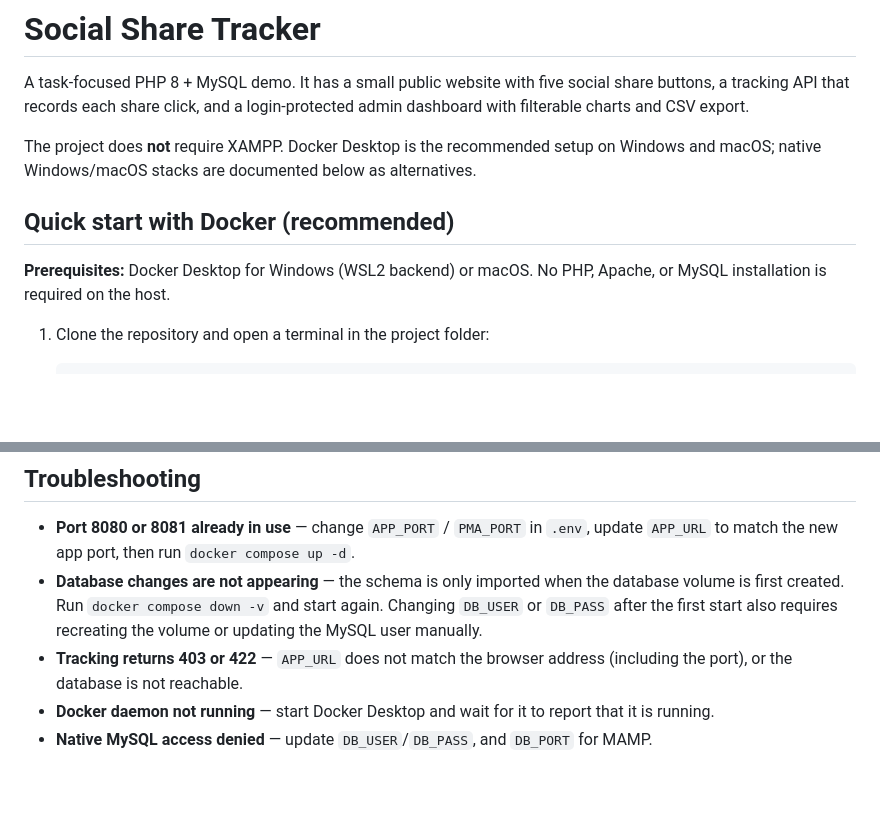
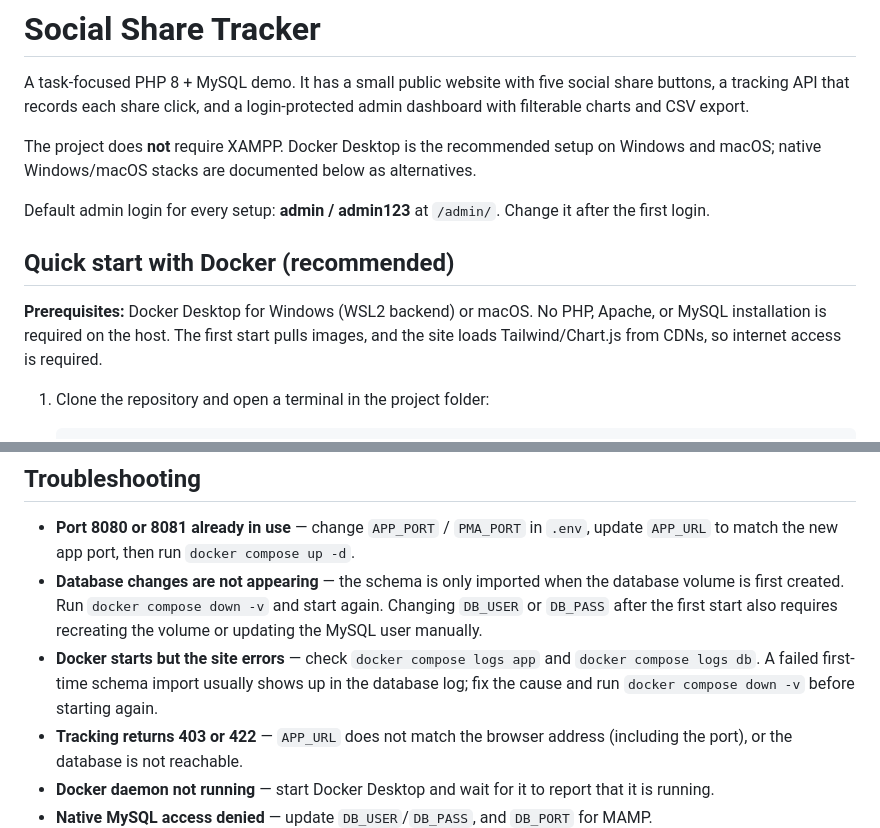
Before and after one commit to Mimooo00/Practical_Test_Star_Media, a Markdown page: README.md, 2 parts joined by grey strips. GitHub-like rendering; blank space fills up the shorter version.

```diff
--- a/README.md
+++ b/README.md
@@ -4,9 +4,11 @@ A task-focused PHP 8 + MySQL demo. It has a small public website with five socia
 
 The project does **not** require XAMPP. Docker Desktop is the recommended setup on Windows and macOS; native Windows/macOS stacks are documented below as alternatives.
 
+Default admin login for every setup: **admin / admin123** at `/admin/`. Change it after the first login.
+
 ## Quick start with Docker (recommended)
 
-**Prerequisites:** Docker Desktop for Windows (WSL2 backend) or macOS. No PHP, Apache, or MySQL installation is required on the host.
+**Prerequisites:** Docker Desktop for Windows (WSL2 backend) or macOS. No PHP, Apache, or MySQL installation is required on the host. The first start pulls images, and the site loads Tailwind/Chart.js from CDNs, so internet access is required.
 
 1. Clone the repository and open a terminal in the project folder:
 
@@ -232,6 +269,7 @@ Supported tokens: `{url}`, `{title}`, `{description}`. Platforms with an empty t
 
 - **Port 8080 or 8081 already in use** — change `APP_PORT` / `PMA_PORT` in `.env`, update `APP_URL` to match the new app port, then run `docker compose up -d`.
 - **Database changes are not appearing** — the schema is only imported when the database volume is first created. Run `docker compose down -v` and start again. Changing `DB_USER` or `DB_PASS` after the first start also requires recreating the volume or updating the MySQL user manually.
+- **Docker starts but the site errors** — check `docker compose logs app` and `docker compose logs db`. A failed first-time schema import usually shows up in the database log; fix the cause and run `docker compose down -v` before starting again.
 - **Tracking returns 403 or 422** — `APP_URL` does not match the browser address (including the port), or the database is not reachable.
 - **Docker daemon not running** — start Docker Desktop and wait for it to report that it is running.
 - **Native MySQL access denied** — update `DB_USER`/`DB_PASS`, and `DB_PORT` for MAMP.
```
Also changed, not shown: other parts of README.md (+37 -2 lines).
